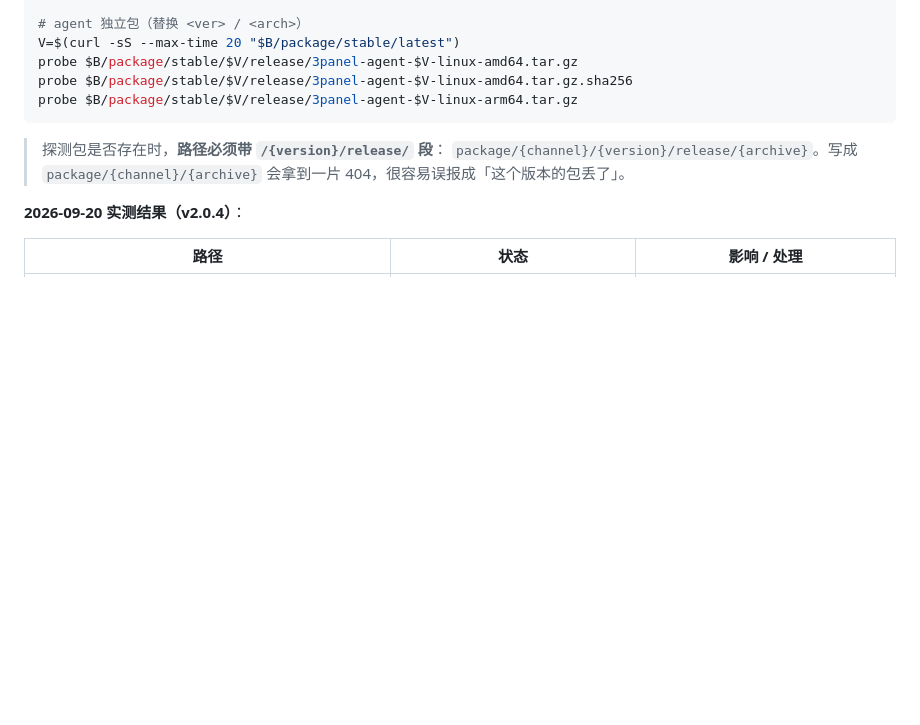
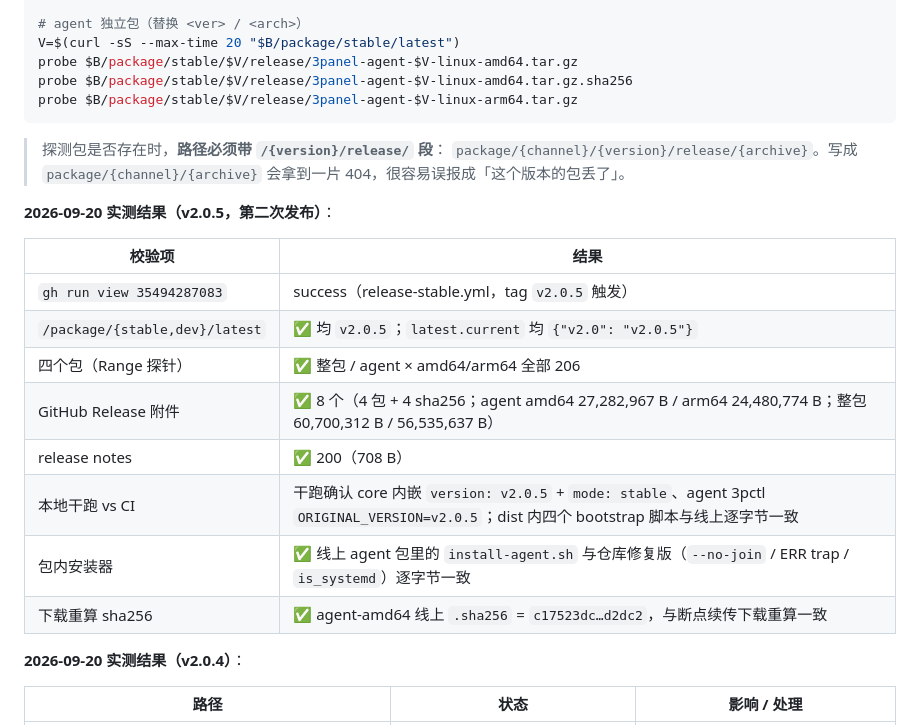
Before and after one commit to erguotou520/3Panel, a Markdown page: docs/UPGRADE-升级通道部署.md, the part around the change. Drawn GitHub-style; blank space fills up the shorter version.

Commit message:
docs(upgrade): 补 v2.0.5 发布实测记录
两频道 latest、四包 206、GitHub Release 8 附件、包内安装器与仓库一致、
agent-amd64 sha256 续传下载重算一致。

```diff
--- a/docs/UPGRADE-升级通道部署.md
+++ b/docs/UPGRADE-升级通道部署.md
@@ -792,6 +792,19 @@ probe $B/package/stable/$V/release/3panel-agent-$V-linux-arm64.tar.gz
 > `package/{channel}/{version}/release/{archive}`。写成 `package/{channel}/{archive}`
 > 会拿到一片 404，很容易误报成「这个版本的包丢了」。
 
+**2026-09-20 实测结果（v2.0.5，第二次发布）**：
+
+| 校验项 | 结果 |
+| --- | --- |
+| `gh run view 35494287083` | success（release-stable.yml，tag `v2.0.5` 触发） |
+| `/package/{stable,dev}/latest` | ✅ 均 `v2.0.5`；`latest.current` 均 `{"v2.0": "v2.0.5"}` |
+| 四个包（Range 探针） | ✅ 整包 / agent × amd64/arm64 全部 206 |
+| GitHub Release 附件 | ✅ 8 个（4 包 + 4 sha256；agent amd64 27,282,967 B / arm64 24,480,774 B；整包 60,700,312 B / 56,535,637 B） |
+| release notes | ✅ 200（708 B） |
+| 本地干跑 vs CI | 干跑确认 core 内嵌 `version: v2.0.5` + `mode: stable`、agent 3pctl `ORIGINAL_VERSION=v2.0.5`；dist 内四个 bootstrap 脚本与线上逐字节一致 |
+| 包内安装器 | ✅ 线上 agent 包里的 `install-agent.sh` 与仓库修复版（`--no-join` / ERR trap / `is_systemd`）逐字节一致 |
+| 下载重算 sha256 | ✅ agent-amd64 线上 `.sha256` = `c17523dc…d2dc2`，与断点续传下载重算一致 |
+
 **2026-09-20 实测结果（v2.0.4）**：
 
 | 路径 | 状态 | 影响 / 处理 |
```
